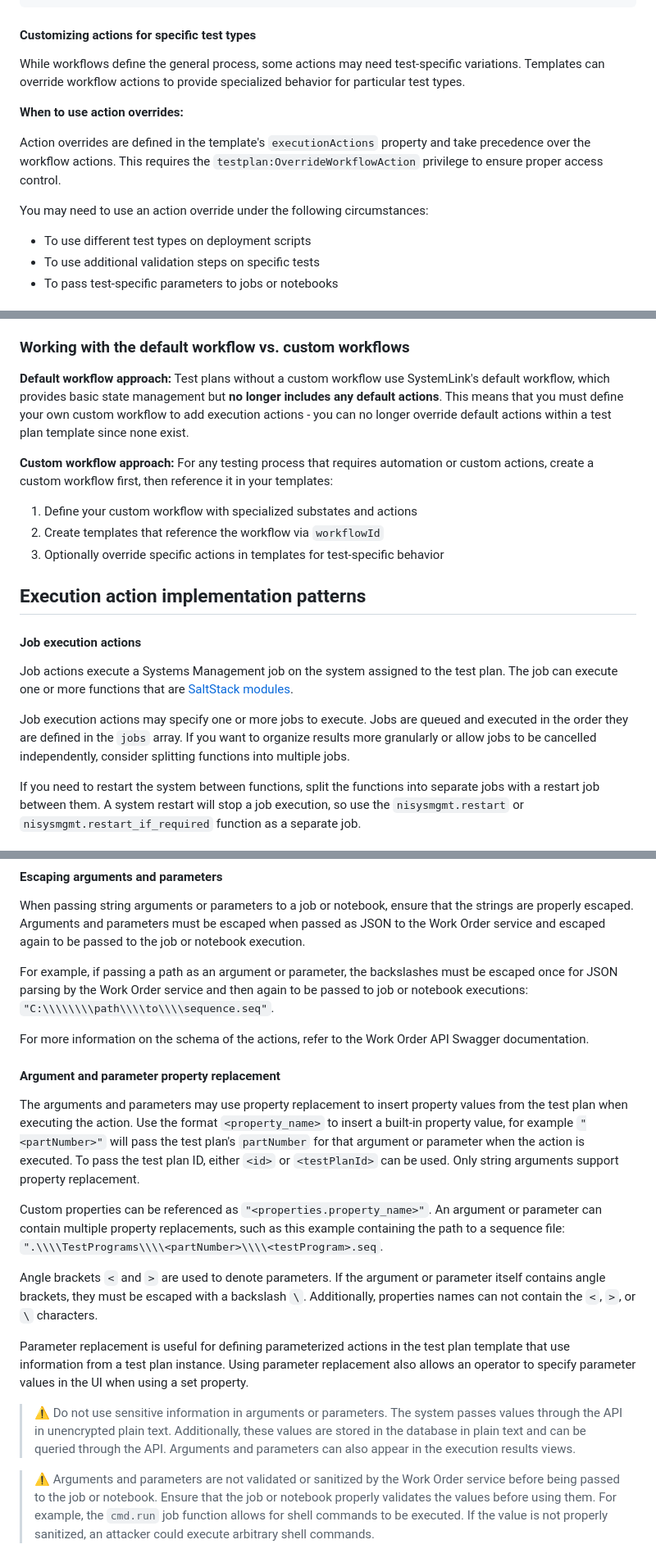
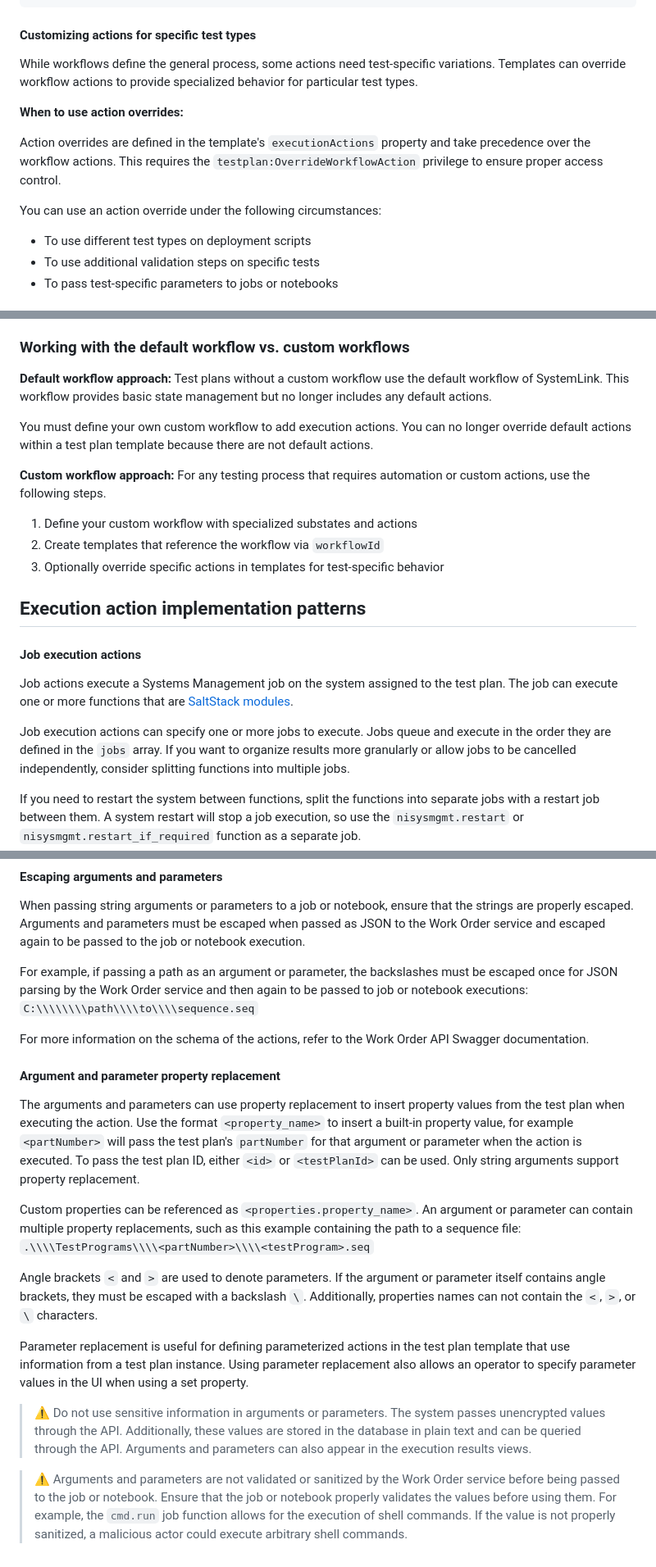
Before and after one commit to ni/systemlink-enterprise-examples, a Markdown page: Test Plan Operations Examples/README.md, 3 parts joined by grey strips. Shown: that part at 82% size. GitHub-like rendering.

Commit message:
Tech Writer Updates 3

```diff
--- a/Test Plan Operations Examples/README.md
+++ b/Test Plan Operations Examples/README.md
@@ -199,7 +199,7 @@ Example:
 
 #### Customizing actions for specific test types
 
-While workflows define the general process, some actions may need test-specific
+While workflows define the general process, some actions need test-specific
 variations. Templates can override workflow actions to
 provide specialized behavior for particular test types.
 
@@ -209,7 +209,7 @@ Action overrides are defined in the template's `executionActions` property and
 take precedence over the workflow actions. This requires the
 `testplan:OverrideWorkflowAction` privilege to ensure proper access control.
 
-You may need to use an action override under the following circumstances:
+You can use an action override under the following circumstances:
 
 - To use different test types on deployment scripts
 - To use additional validation steps on specific tests
@@ -278,14 +278,13 @@ to pass test plan data to the dashboard as variables. Built-in properties like
 ### Working with the default workflow vs. custom workflows
 
 **Default workflow approach:** Test plans without a custom workflow use
-SystemLink's default workflow, which provides basic state management but **no
-longer includes any default actions**. This means that you must define your own
-custom workflow to add execution actions - you can no longer override default
-actions within a test plan template since none exist.
+the default workflow of SystemLink. This workflow provides basic state management but no
+longer includes any default actions.
+
+You must define your own custom workflow to add execution actions. You can no longer override default actions within a test plan template because there are not default actions.
 
 **Custom workflow approach:** For any testing process that requires automation
-or custom actions, create a custom workflow first, then reference it in your
-templates:
+or custom actions, use the following steps.
 
 1. Define your custom workflow with specialized substates and actions
 2. Create templates that reference the workflow via `workflowId`
@@ -299,8 +298,8 @@ Job actions execute a Systems Management job on the system assigned to the test
 plan. The job can execute one or more functions that are
 [SaltStack modules](https://docs.saltproject.io/en/latest/py-modindex.html).
 
-Job execution actions may specify one or more jobs to execute. Jobs are queued
-and executed in the order they are defined in the `jobs` array. If you want to
+Job execution actions can specify one or more jobs to execute. Jobs queue
+and execute in the order they are defined in the `jobs` array. If you want to
 organize results more granularly or allow jobs to be cancelled independently,
 consider splitting functions into multiple jobs.
 
@@ -375,24 +374,24 @@ to be passed to the job or notebook execution.
 For example, if passing a path as
 an argument or parameter, the backslashes must be escaped once for JSON parsing
 by the Work Order service and then again to be passed to job or notebook
-executions: `"C:\\\\\\\\path\\\\to\\\\sequence.seq"`.
+executions: `C:\\\\\\\\path\\\\to\\\\sequence.seq`
 
 For more information on the schema of the actions, refer to the Work Order API Swagger documentation.
 
 #### Argument and parameter property replacement
 
-The arguments and parameters may use property replacement to insert property
+The arguments and parameters can use property replacement to insert property
 values from the test plan when executing the action. Use the format
 `<property_name>` to insert a built-in property value, for example
-`"<partNumber>"` will pass the test plan's `partNumber` for that argument or
+`<partNumber>` will pass the test plan's `partNumber` for that argument or
 parameter when the action is executed. To pass the test plan ID, either `<id>`
 or `<testPlanId>` can be used. Only string arguments support property
 replacement.
 
-Custom properties can be referenced as `"<properties.property_name>"`. An
+Custom properties can be referenced as `<properties.property_name>`. An
 argument or parameter can contain multiple property replacements, such as this
 example containing the path to a sequence file:
-`".\\\\TestPrograms\\\\<partNumber>\\\\<testProgram>.seq`.
+`.\\\\TestPrograms\\\\<partNumber>\\\\<testProgram>.seq`
 
 Angle brackets `<` and `>` are used to denote parameters. If the argument or
 parameter itself contains angle brackets, they must be escaped with a backslash
@@ -402,7 +401,7 @@ Parameter replacement is useful for defining parameterized actions in the test
 plan template that use information from a test plan instance. Using parameter replacement also allows an operator to specify parameter values in the UI when using a set property.
 
 > :warning: Do not use sensitive information in arguments or parameters.
-> The system passes values through the API in unencrypted plain text.
+> The system passes unencrypted values through the API.
 > Additionally, these values are stored in the database in plain text and can be
 > queried through the API. Arguments and parameters can also appear in the
 > execution results views.
@@ -410,5 +409,5 @@ plan template that use information from a test plan instance. Using parameter re
 > :warning: Arguments and parameters are not validated or sanitized by the Work
 > Order service before being passed to the job or notebook. Ensure that the job
 > or notebook properly validates the values before using them. For example, the
-> `cmd.run` job function allows for shell commands to be executed. If the value
-> is not properly sanitized, an attacker could execute arbitrary shell commands.
+> `cmd.run` job function allows for the execution of shell commands. If the value
+> is not properly sanitized, a malicious actor could execute arbitrary shell commands.
```
Also changed, not shown: other parts of Test Plan Operations Examples/README.md (+2 -2 lines).
